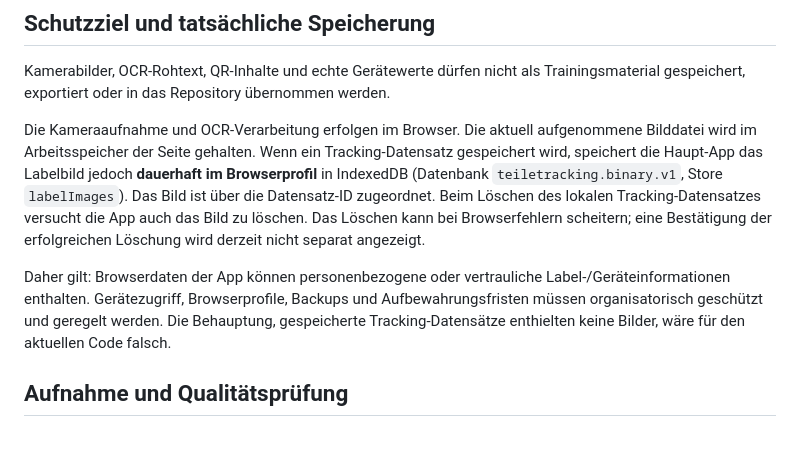
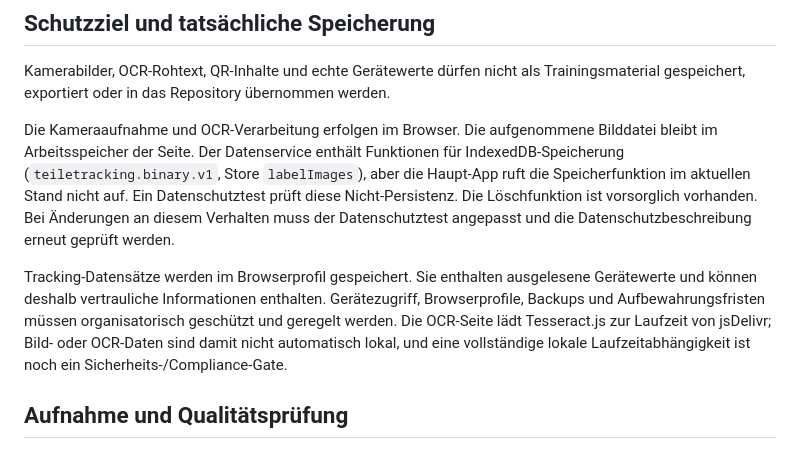
Before and after one commit to WeA200675/Teiletracking_Tool, a Markdown page: docs/ocr-privacy.md, the part around the change. Rendered like a GitHub page.

Commit message:
Correct image persistence statement based on code and test

```diff
--- a/docs/ocr-privacy.md
+++ b/docs/ocr-privacy.md
@@ -4,9 +4,9 @@
 
 Kamerabilder, OCR-Rohtext, QR-Inhalte und echte Gerätewerte dürfen nicht als Trainingsmaterial gespeichert, exportiert oder in das Repository übernommen werden.
 
-Die Kameraaufnahme und OCR-Verarbeitung erfolgen im Browser. Die aktuell aufgenommene Bilddatei wird im Arbeitsspeicher der Seite gehalten. Wenn ein Tracking-Datensatz gespeichert wird, speichert die Haupt-App das Labelbild jedoch **dauerhaft im Browserprofil** in IndexedDB (Datenbank `teiletracking.binary.v1`, Store `labelImages`). Das Bild ist über die Datensatz-ID zugeordnet. Beim Löschen des lokalen Tracking-Datensatzes versucht die App auch das Bild zu löschen. Das Löschen kann bei Browserfehlern scheitern; eine Bestätigung der erfolgreichen Löschung wird derzeit nicht separat angezeigt.
+Die Kameraaufnahme und OCR-Verarbeitung erfolgen im Browser. Die aufgenommene Bilddatei bleibt im Arbeitsspeicher der Seite. Der Datenservice enthält Funktionen für IndexedDB-Speicherung (`teiletracking.binary.v1`, Store `labelImages`), aber die Haupt-App ruft die Speicherfunktion im aktuellen Stand nicht auf. Ein Datenschutztest prüft diese Nicht-Persistenz. Die Löschfunktion ist vorsorglich vorhanden. Bei Änderungen an diesem Verhalten muss der Datenschutztest angepasst und die Datenschutzbeschreibung erneut geprüft werden.
 
-Daher gilt: Browserdaten der App können personenbezogene oder vertrauliche Label-/Geräteinformationen enthalten. Gerätezugriff, Browserprofile, Backups und Aufbewahrungsfristen müssen organisatorisch geschützt und geregelt werden. Die Behauptung, gespeicherte Tracking-Datensätze enthielten keine Bilder, wäre für den aktuellen Code falsch.
+Tracking-Datensätze werden im Browserprofil gespeichert. Sie enthalten ausgelesene Gerätewerte und können deshalb vertrauliche Informationen enthalten. Gerätezugriff, Browserprofile, Backups und Aufbewahrungsfristen müssen organisatorisch geschützt und geregelt werden. Die OCR-Seite lädt Tesseract.js zur Laufzeit von jsDelivr; Bild- oder OCR-Daten sind damit nicht automatisch lokal, und eine vollständige lokale Laufzeitabhängigkeit ist noch ein Sicherheits-/Compliance-Gate.
 
 ## Aufnahme und Qualitätsprüfung
 
```
